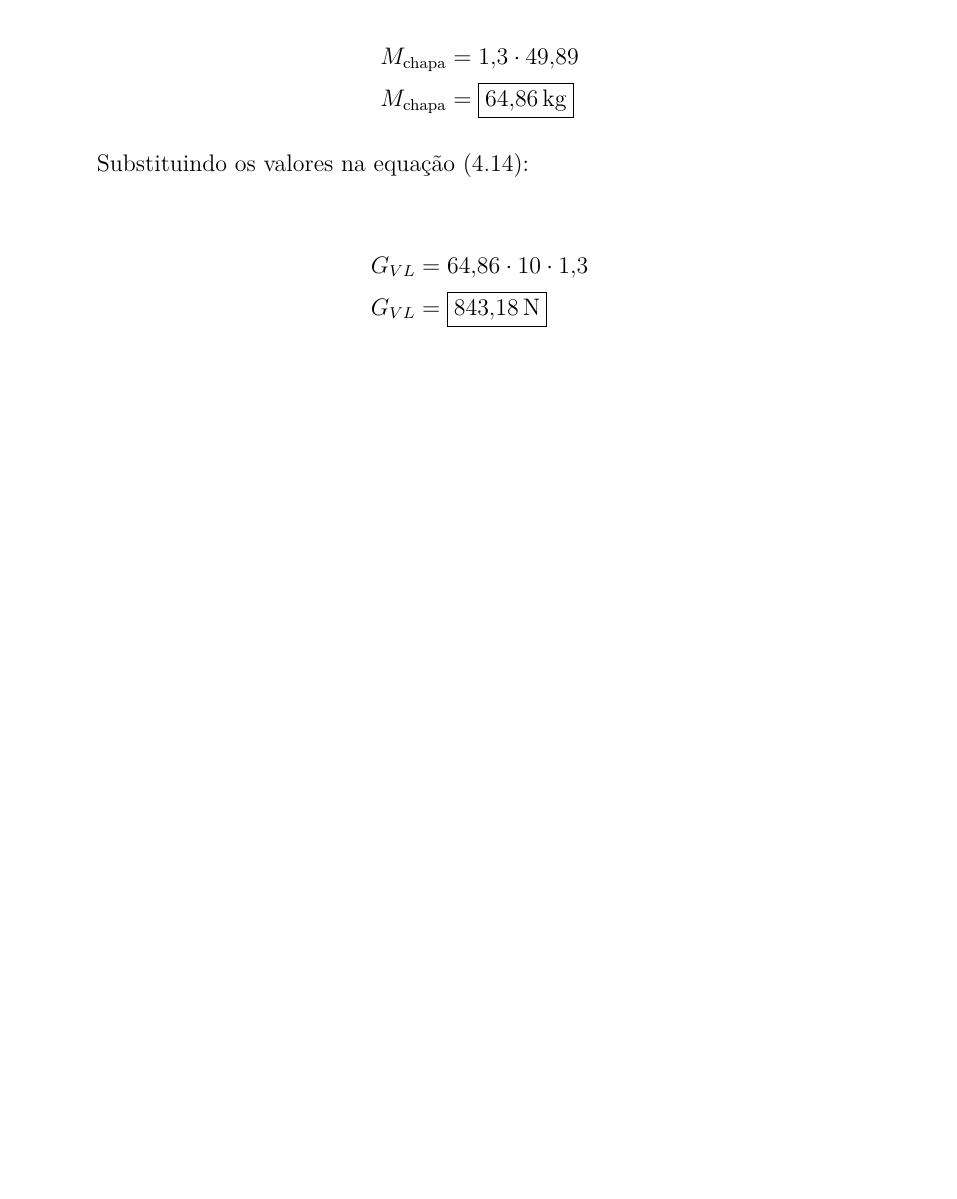
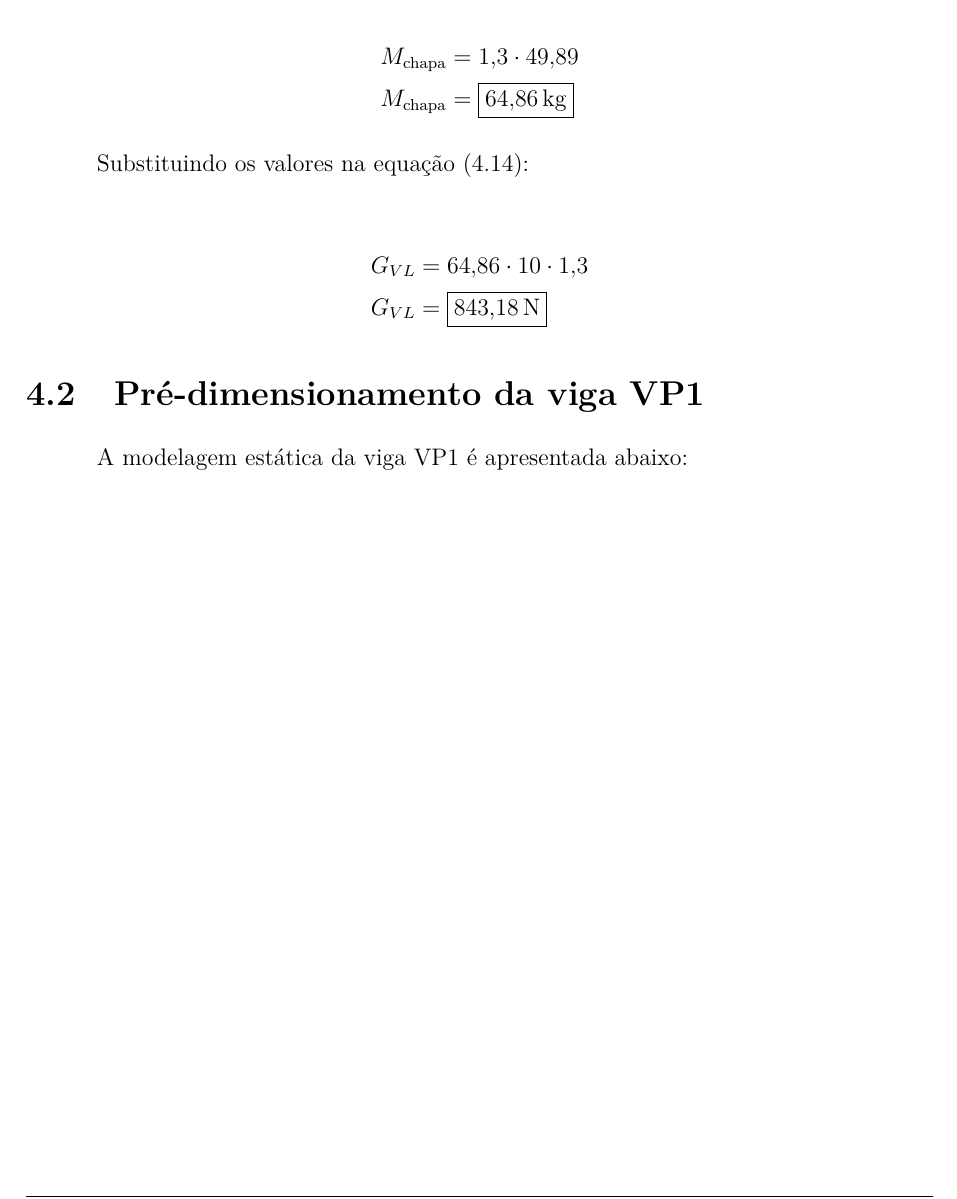
Before and after one commit to AlvaroMFO/memorial_portico_rolante_latex, a LaTeX document (main.tex, which reads content/sections/04_estrutura/main.tex, content/sections/04_estrutura/sections/02_pre_dimensionamento_da_viga_vp1/main.tex): part of page 107 of 117, cut so that both start at the same text, the shorter picture padded with empty space. Compiled offline with pdfLaTeX.

Commit message:
Add new section for pre-dimensioning of viga VP1
- Introduced a new section detailing the pre-dimensioning of the viga VP1, enhancing the structural analysis coverage.
- Added a new file for the static modeling of viga VP1, providing foundational information for further calculations and analysis.

```diff
--- a/content/sections/04_estrutura/main.tex
+++ b/content/sections/04_estrutura/main.tex
@@ -71,3 +71,6 @@ A tensão de cisalhamento admissível para o Aço A36 é dada pela equação:
 
 \section{Pré-dimensionamento da viga VL2}
 \input{content/sections/04_estrutura/sections/01_pre_dimensionamento_da_viga_vl2/main}
+
+\section{Pré-dimensionamento da viga VP1}
+\input{content/sections/04_estrutura/sections/02_pre_dimensionamento_da_viga_vp1/main}
--- /dev/null
+++ b/content/sections/04_estrutura/sections/02_pre_dimensionamento_da_viga_vp1/main.tex
@@ -0,0 +1 @@
+A modelagem estática da viga VP1 é apresentada abaixo:
```
